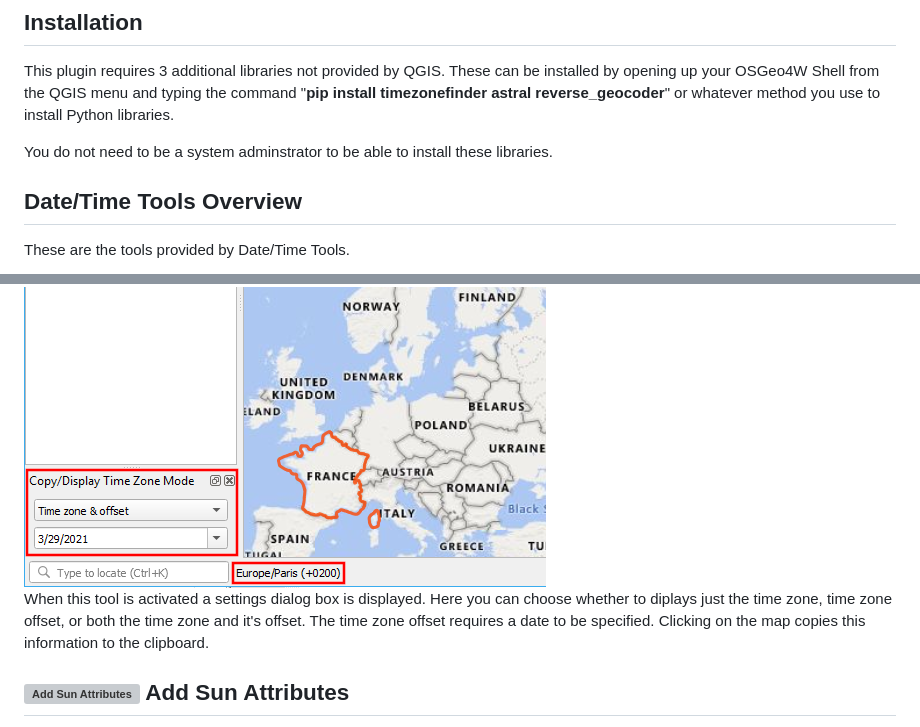
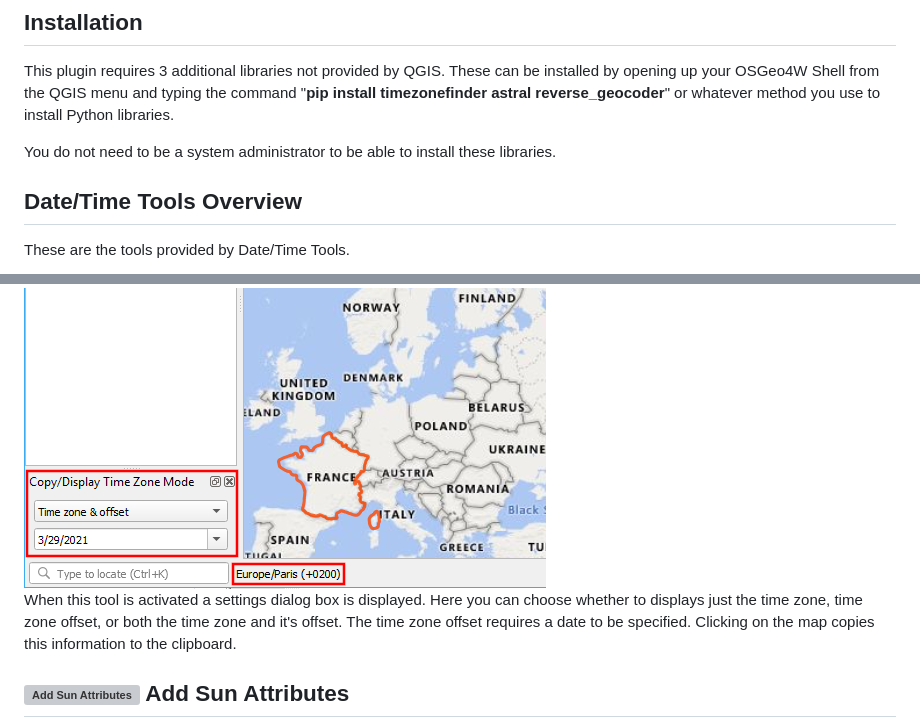
Before and after one commit to NationalSecurityAgency/qgis-datetimetools-plugin, a Markdown page: readme.md, 2 parts joined by grey strips. Drawn GitHub-style; grey boxes are pictures that could not be loaded.

Commit message:
Fix typos.

```diff
--- a/readme.md
+++ b/readme.md
@@ -6,7 +6,7 @@ The QGIS Date/Time Tools plugin provides tools to manipulate date, time, time zo
 
 This plugin requires 3 additional libraries not provided by QGIS. These can be installed by opening up your OSGeo4W Shell from the QGIS menu and typing the command "**pip install timezonefinder astral reverse_geocoder**" or whatever method you use to install Python libraries.
 
-You do not need to be a system adminstrator to be able to install these libraries.
+You do not need to be a system administrator to be able to install these libraries.
 
 ## Date/Time Tools Overview
 
@@ -34,7 +34,7 @@ With this tool selected, as the mouse moves across the canvas, the time zone and
 
 <div style="text-align:center"><img src="doc/timezonecapture.png" alt="Time zone capture"></div>
 
-When this tool is activated a settings dialog box is displayed. Here you can choose whether to diplays just the time zone, time zone offset, or both the time zone and it's offset. The time zone offset requires a date to be specified. Clicking on the map copies this information to the clipboard.
+When this tool is activated a settings dialog box is displayed. Here you can choose whether to displays just the time zone, time zone offset, or both the time zone and it's offset. The time zone offset requires a date to be specified. Clicking on the map copies this information to the clipboard.
 
 ## <img src="images/sun.svg" width=24 height=24 alt="Add Sun Attributes"> Add Sun Attributes
 This is a point layer processing tool that for a given date, calculates the time of dawn, sunrise, noon, sunset, and dusk and adds them to the attribute table and creates a new layer.
```
